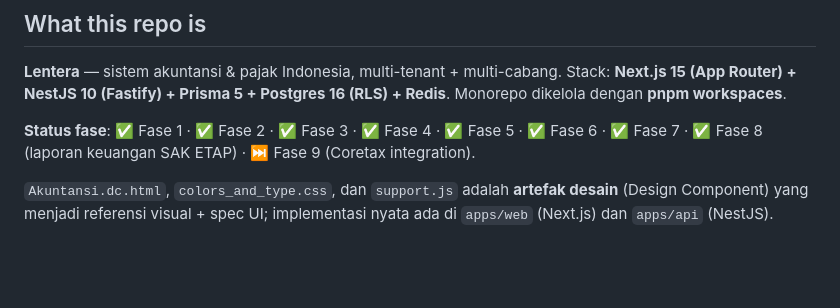
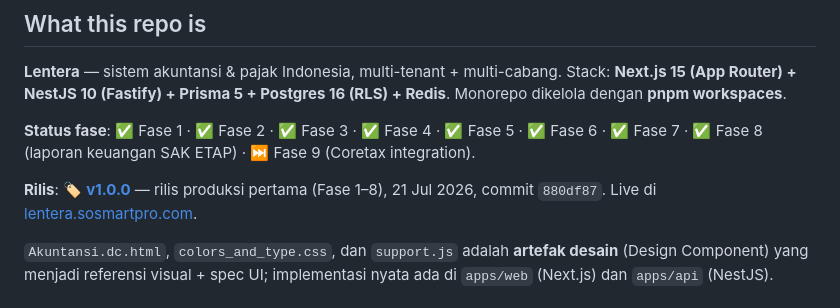
Before and after one commit to galihsidik86/new_sosmart, a Markdown page: CLAUDE.md, the part around the change. Rendered like a GitHub page; blank space fills up the shorter version.

Commit message:
docs(CLAUDE): tandai rilis v1.0.0 di status fase
Co-Authored-By: Claude Opus 4.8 (1M context) <noreply@anthropic.com>

```diff
--- a/CLAUDE.md
+++ b/CLAUDE.md
@@ -9,6 +9,8 @@ Stack: **Next.js 15 (App Router) + NestJS 10 (Fastify) + Prisma 5 + Postgres 16
 Monorepo dikelola dengan **pnpm workspaces**.
 
 **Status fase**: ✅ Fase 1 · ✅ Fase 2 · ✅ Fase 3 · ✅ Fase 4 · ✅ Fase 5 · ✅ Fase 6 · ✅ Fase 7 · ✅ Fase 8 (laporan keuangan SAK ETAP) · ⏭ Fase 9 (Coretax integration).
+
+**Rilis**: 🏷️ [**v1.0.0**](https://github.com/galihsidik86/new_sosmart/releases/tag/v1.0.0) — rilis produksi pertama (Fase 1–8), 21 Jul 2026, commit `880df87`. Live di [lentera.sosmartpro.com](https://lentera.sosmartpro.com).
 
 `Akuntansi.dc.html`, `colors_and_type.css`, dan `support.js` adalah **artefak desain** (Design Component) yang menjadi referensi visual + spec UI; implementasi nyata ada di `apps/web` (Next.js) dan `apps/api` (NestJS).
 
```
